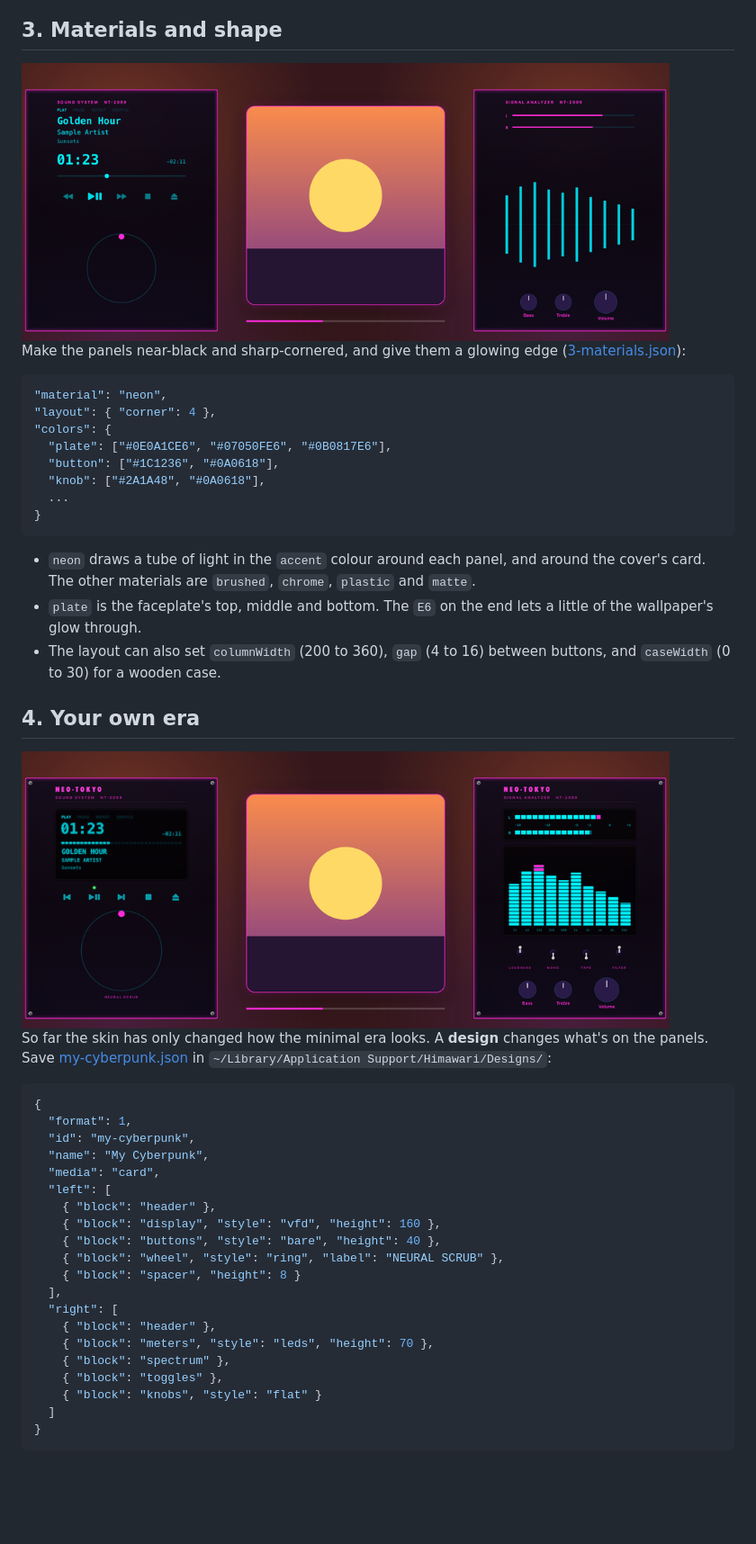
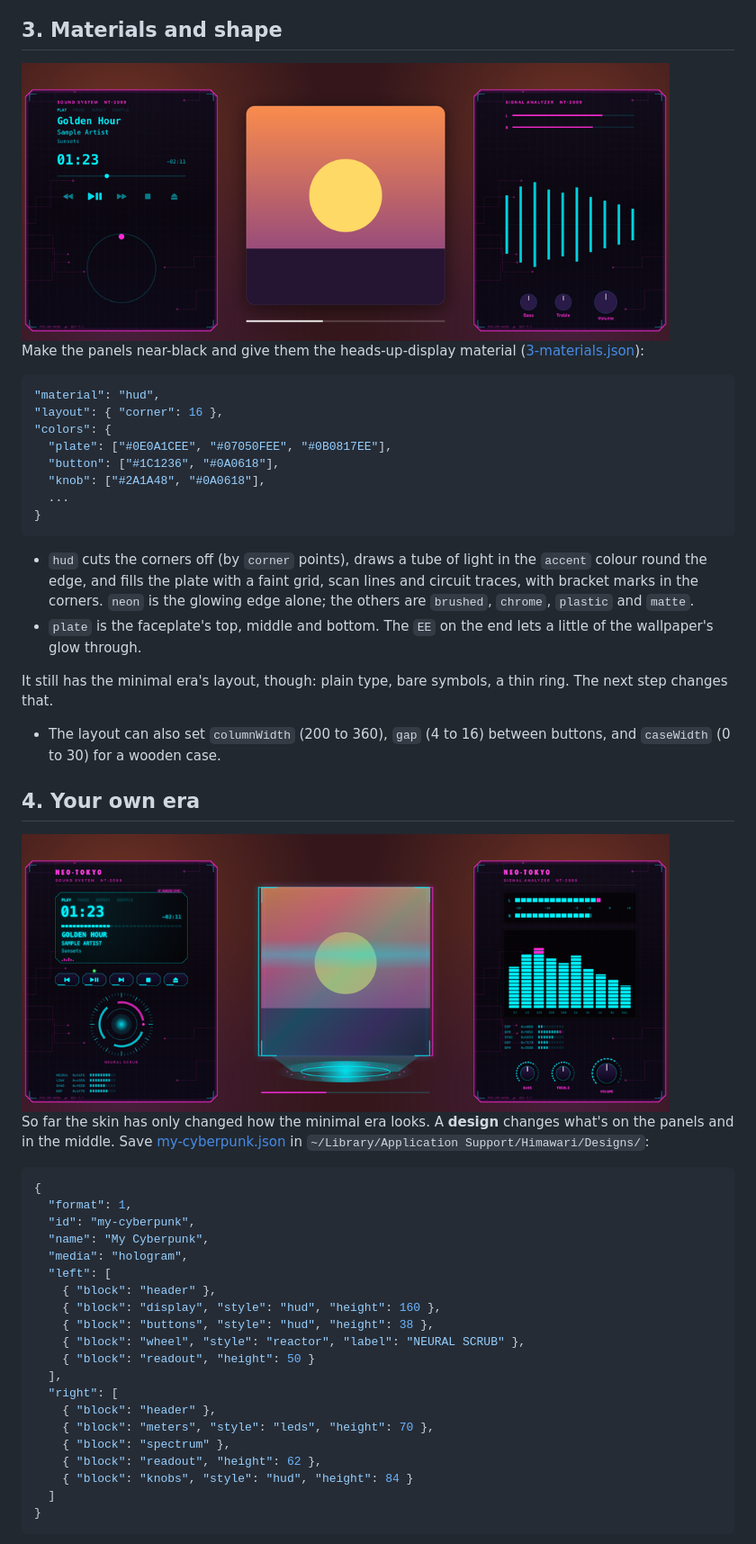
Before and after one commit to dhairyab0069/himawari-mac, a Markdown page: docs/make-your-own.md, the part around the change printed below. Shown: that part at 90% size. GitHub-like rendering; pictures changed too: docs/make-your-own/3-materials.png, docs/make-your-own/4-your-own-era.png; blank space fills up the shorter version.

````diff
--- a/docs/make-your-own.md
+++ b/docs/make-your-own.md
@@ -77,22 +77,27 @@ header, like the one in step 4.
 
-Make the panels near-black and sharp-cornered, and give them a glowing edge
+Make the panels near-black and give them the heads-up-display material
 ([3-materials.json](make-your-own/3-materials.json)):
 
 ```json
-"material": "neon",
-"layout": { "corner": 4 },
+"material": "hud",
+"layout": { "corner": 16 },
 "colors": {
-  "plate": ["#0E0A1CE6", "#07050FE6", "#0B0817E6"],
+  "plate": ["#0E0A1CEE", "#07050FEE", "#0B0817EE"],
   "button": ["#1C1236", "#0A0618"],
   "knob": ["#2A1A48", "#0A0618"],
   ...
 }
 ```
 
-- `neon` draws a tube of light in the `accent` colour around each panel, and around the cover's card.
-  The other materials are `brushed`, `chrome`, `plastic` and `matte`.
-- `plate` is the faceplate's top, middle and bottom. The `E6` on the end lets a little of the
+- `hud` cuts the corners off (by `corner` points), draws a tube of light in the `accent` colour round
+  the edge, and fills the plate with a faint grid, scan lines and circuit traces, with bracket marks
+  in the corners. `neon` is the glowing edge alone; the others are `brushed`, `chrome`, `plastic` and
+  `matte`.
+- `plate` is the faceplate's top, middle and bottom. The `EE` on the end lets a little of the
   wallpaper's glow through.
+
+It still has the minimal era's layout, though: plain type, bare symbols, a thin ring. The next step
+changes that.
 - The layout can also set `columnWidth` (200 to 360), `gap` (4 to 16) between buttons, and
   `caseWidth` (0 to 30) for a wooden case.
 
@@ -102,6 +107,6 @@ Make the panels near-black and sharp-cornered, and give them a glowing edge
 
 So far the skin has only changed how the minimal era looks. A **design** changes what's on the
-panels. Save [my-cyberpunk.json](make-your-own/my-cyberpunk.json) in
+panels and in the middle. Save [my-cyberpunk.json](make-your-own/my-cyberpunk.json) in
 `~/Library/Application Support/Himawari/Designs/`:
 
 ```json
@@ -109,20 +114,20 @@ panels. Save [my-cyberpunk.json](make-your-own/my-cyberpunk.json) in
   "format": 1,
   "id": "my-cyberpunk",
   "name": "My Cyberpunk",
-  "media": "card",
+  "media": "hologram",
   "left": [
     { "block": "header" },
-    { "block": "display", "style": "vfd", "height": 160 },
-    { "block": "buttons", "style": "bare", "height": 40 },
-    { "block": "wheel", "style": "ring", "label": "NEURAL SCRUB" },
-    { "block": "spacer", "height": 8 }
+    { "block": "display", "style": "hud", "height": 160 },
+    { "block": "buttons", "style": "hud", "height": 38 },
+    { "block": "wheel", "style": "reactor", "label": "NEURAL SCRUB" },
+    { "block": "readout", "height": 50 }
   ],
   "right": [
     { "block": "header" },
     { "block": "meters", "style": "leds", "height": 70 },
     { "block": "spectrum" },
-    { "block": "toggles" },
-    { "block": "knobs", "style": "flat" }
+    { "block": "readout", "height": 62 },
+    { "block": "knobs", "style": "hud", "height": 84 }
   ]
 }
 ```
````
Also changed, not shown: other parts of docs/make-your-own.md (+17 -9 lines), README.md (+3 -3 lines), docs/release-notes/1.5.md (+1 -1 lines), 11 other files.
